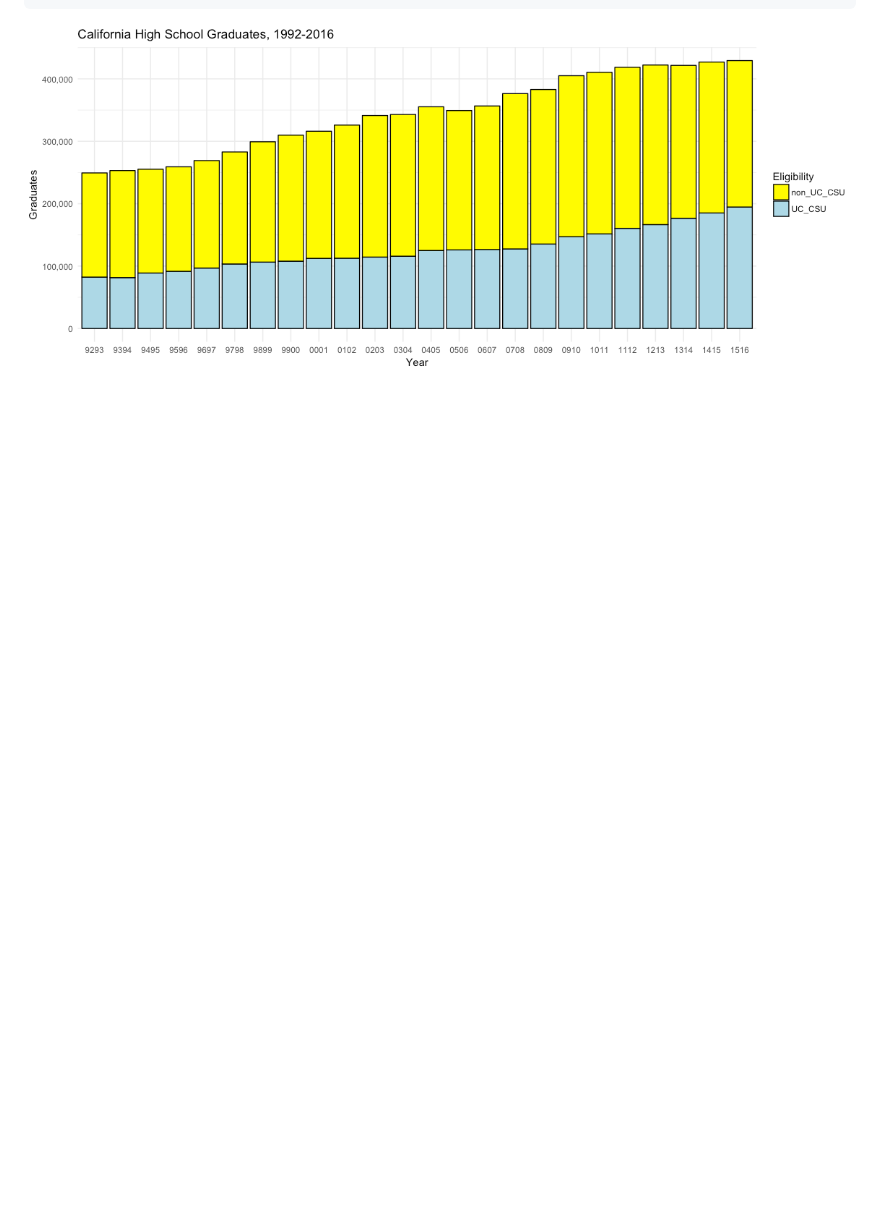
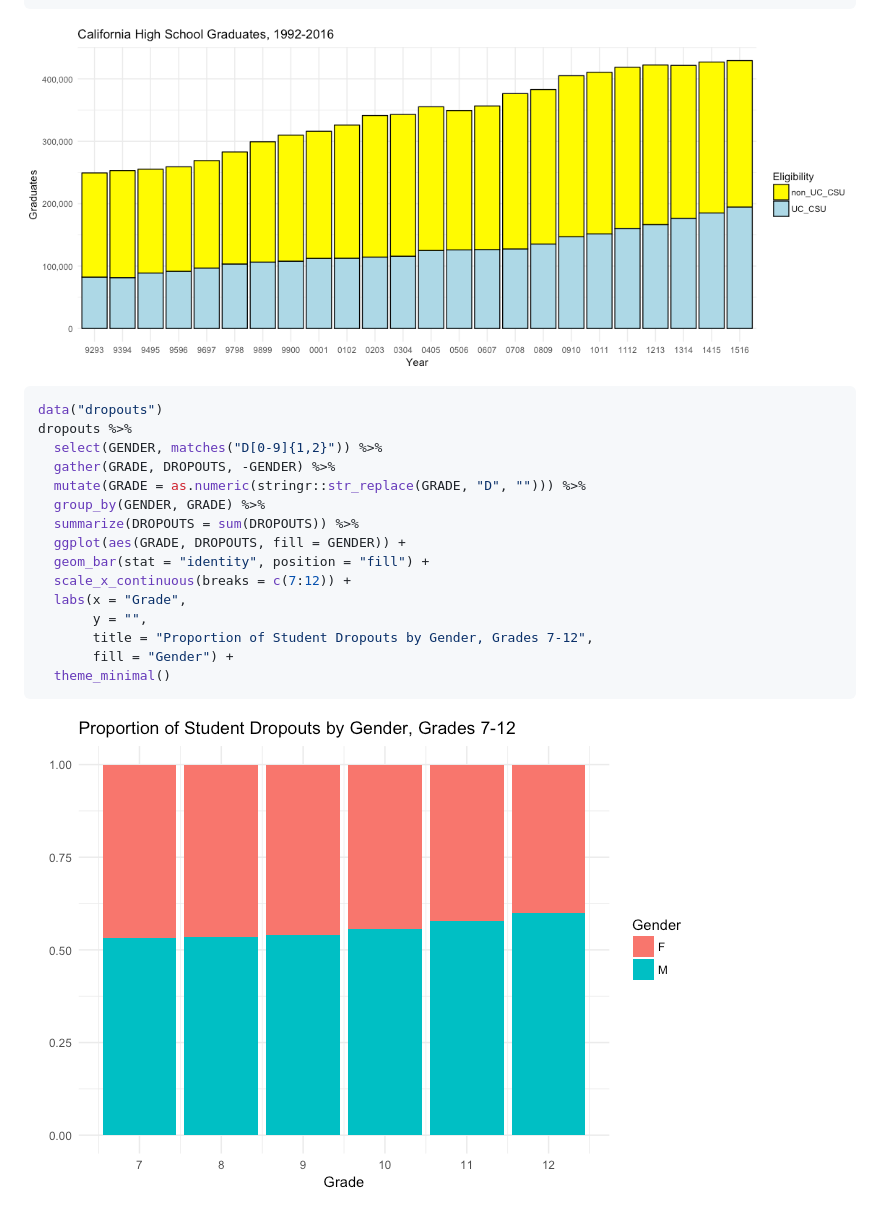
Before and after one commit to daranzolin/rCAEDDATA, a Markdown page: README.md, the part around the change. GitHub-like rendering; pictures changed too: README-unnamed-chunk-4-1.png (added); blank space fills up the shorter version.

````diff
--- a/README.md
+++ b/README.md
@@ -65,3 +65,23 @@ graduates %>%
 ```
 
 ![](README-unnamed-chunk-3-1.png)
+
+``` r
+data("dropouts")
+dropouts %>%
+  select(GENDER, matches("D[0-9]{1,2}")) %>%
+  gather(GRADE, DROPOUTS, -GENDER) %>%
+  mutate(GRADE = as.numeric(stringr::str_replace(GRADE, "D", ""))) %>%
+  group_by(GENDER, GRADE) %>%
+  summarize(DROPOUTS = sum(DROPOUTS)) %>%
+  ggplot(aes(GRADE, DROPOUTS, fill = GENDER)) +
+  geom_bar(stat = "identity", position = "fill") +
+  scale_x_continuous(breaks = c(7:12)) +
+  labs(x = "Grade",
+       y = "",
+       title = "Proportion of Student Dropouts by Gender, Grades 7-12",
+       fill = "Gender") +
+  theme_minimal()
+```
+
+![](README-unnamed-chunk-4-1.png)
````
Also changed, not shown: 2 other files.
